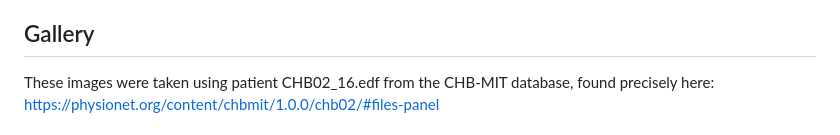
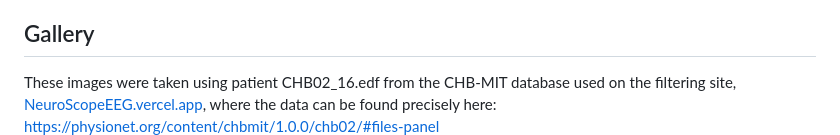
Before and after one commit to tayal-sarthak/Neuroscope, a Markdown page: README.md, the part around the change. GitHub-like rendering.

Commit message:
Revise gallery section with new data source link
Updated the README to include the new filtering site for EEG data.

```diff
--- a/README.md
+++ b/README.md
@@ -3,7 +3,7 @@
 A complete local workspace for exploring, analyzing, and understanding EEG data for all researchers. Open the HTML file in any modern browser and start working immediately. There are HUNDREDS of adjustable parameters to efficiently creating beautifully generated maps and charts. Version 1.2.1
 
 ## Gallery
-These images were taken using patient CHB02_16.edf from the CHB-MIT database, found precisely here: https://physionet.org/content/chbmit/1.0.0/chb02/#files-panel
+These images were taken using patient CHB02_16.edf from the CHB-MIT database used on the filtering site, [NeuroScopeEEG.vercel.app](https://NeuroscopeEEG.vercel.app/), where the data can be found precisely here: https://physionet.org/content/chbmit/1.0.0/chb02/#files-panel
 ![Digital Filtering](/images/DigitalFiltering.png)
 
 ![Signal Viewer](/images/SignalViewer.png)
```
